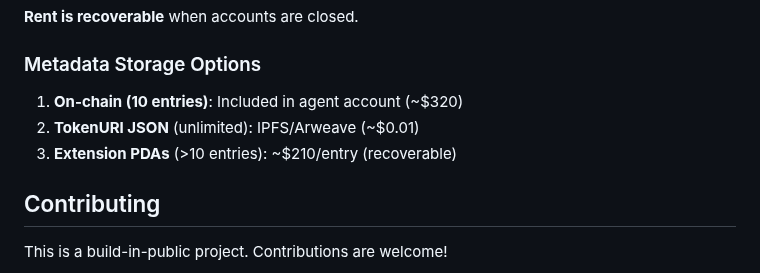
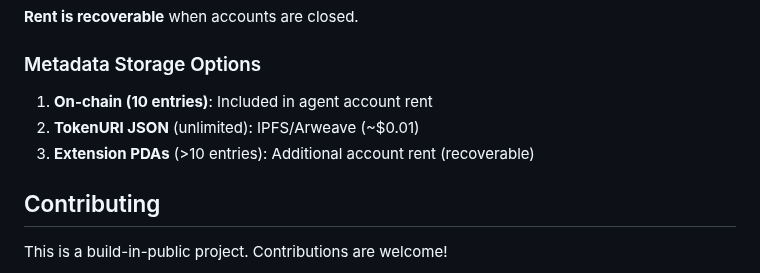
Before and after one commit to QuantuLabs/8004-solana, a Markdown page: README.md, the part around the change. GitHub-like rendering.

Commit message:
fix: Remove incorrect USD pricing for metadata storage options

```diff
--- a/README.md
+++ b/README.md
@@ -307,9 +307,9 @@ Comprehensive technical documentation is available in `/docs`:
 
 ### Metadata Storage Options
 
-1. **On-chain (10 entries)**: Included in agent account (~$320)
+1. **On-chain (10 entries)**: Included in agent account rent
 2. **TokenURI JSON** (unlimited): IPFS/Arweave (~$0.01)
-3. **Extension PDAs** (>10 entries): ~$210/entry (recoverable)
+3. **Extension PDAs** (>10 entries): Additional account rent (recoverable)
 
 ## Contributing
 
```
